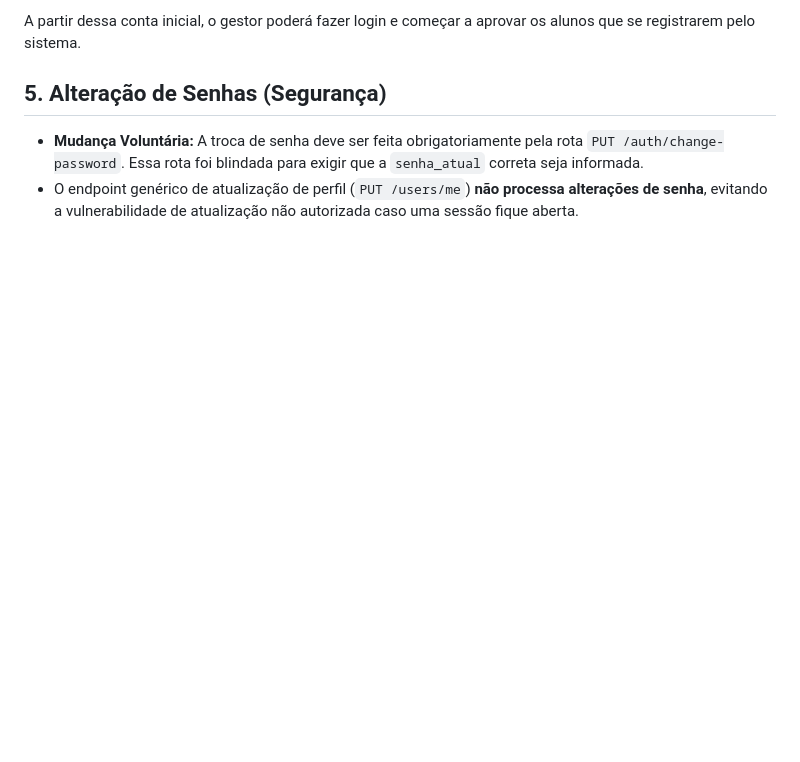
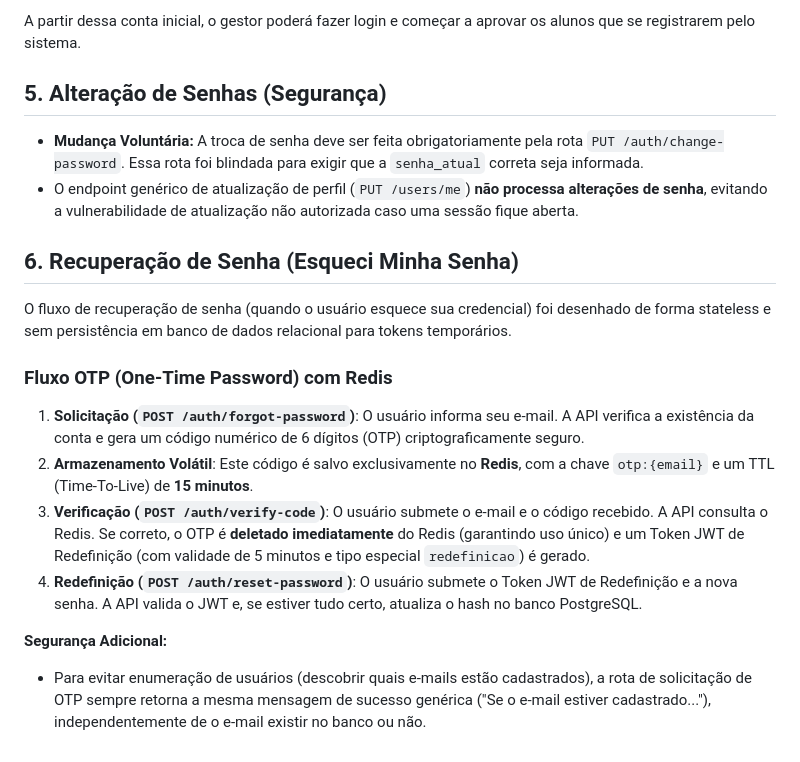
Before and after one commit to LearningLabUFC/sistema-weeklies-backend, a Markdown page: docs/modulo_identidade.md, the part around the change. GitHub-like rendering; blank space fills up the shorter version.

Commit message:
docs: documentar arquitetura do fluxo OTP com Redis para recuperação de senha

```diff
--- a/docs/modulo_identidade.md
+++ b/docs/modulo_identidade.md
@@ -61,3 +61,16 @@ A partir dessa conta inicial, o gestor poderá fazer login e começar a aprovar
 
 - **Mudança Voluntária:** A troca de senha deve ser feita obrigatoriamente pela rota `PUT /auth/change-password`. Essa rota foi blindada para exigir que a `senha_atual` correta seja informada.
 - O endpoint genérico de atualização de perfil (`PUT /users/me`) **não processa alterações de senha**, evitando a vulnerabilidade de atualização não autorizada caso uma sessão fique aberta.
+
+## 6. Recuperação de Senha (Esqueci Minha Senha)
+
+O fluxo de recuperação de senha (quando o usuário esquece sua credencial) foi desenhado de forma stateless e sem persistência em banco de dados relacional para tokens temporários.
+
+### Fluxo OTP (One-Time Password) com Redis
+1. **Solicitação (`POST /auth/forgot-password`)**: O usuário informa seu e-mail. A API verifica a existência da conta e gera um código numérico de 6 dígitos (OTP) criptograficamente seguro.
+2. **Armazenamento Volátil**: Este código é salvo exclusivamente no **Redis**, com a chave `otp:{email}` e um TTL (Time-To-Live) de **15 minutos**.
+3. **Verificação (`POST /auth/verify-code`)**: O usuário submete o e-mail e o código recebido. A API consulta o Redis. Se correto, o OTP é **deletado imediatamente** do Redis (garantindo uso único) e um Token JWT de Redefinição (com validade de 5 minutos e tipo especial `redefinicao`) é gerado.
+4. **Redefinição (`POST /auth/reset-password`)**: O usuário submete o Token JWT de Redefinição e a nova senha. A API valida o JWT e, se estiver tudo certo, atualiza o hash no banco PostgreSQL.
+
+**Segurança Adicional:**
+- Para evitar enumeração de usuários (descobrir quais e-mails estão cadastrados), a rota de solicitação de OTP sempre retorna a mesma mensagem de sucesso genérica ("Se o e-mail estiver cadastrado..."), independentemente de o e-mail existir no banco ou não.
```
Also changed, not shown: docs/infraestrutura_base.md (+13 -3 lines).
